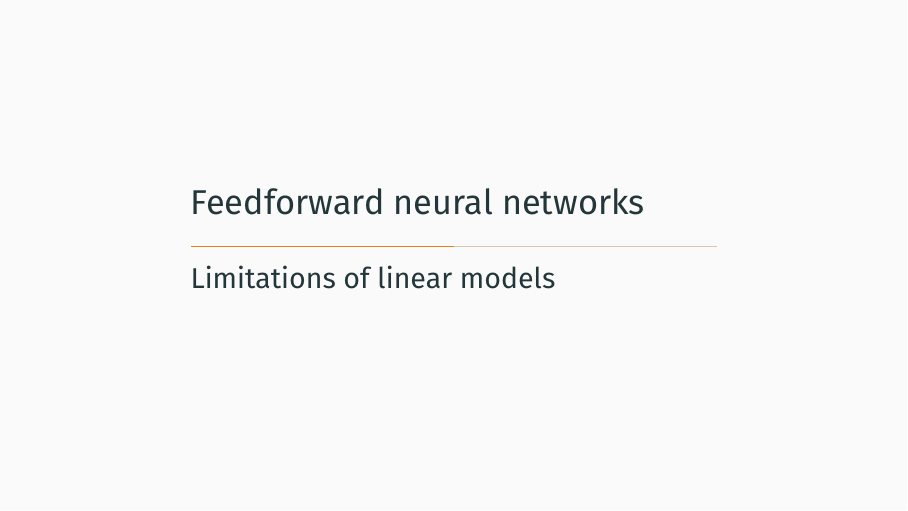
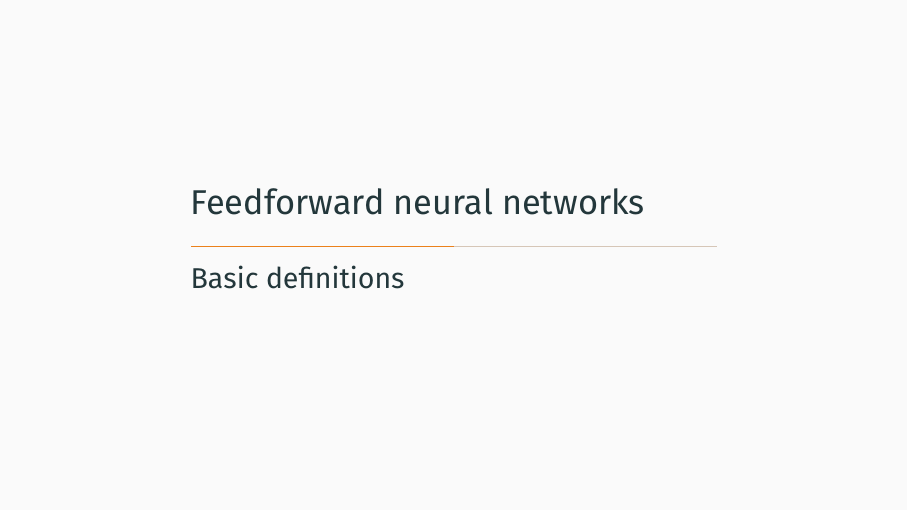
Before and after one commit to sscardapane/slides-nnds-2026, LaTeX slides (latex/Lecture_4_Fully_connected.tex): page 2 of 3. Compiled offline with XeLaTeX.

Commit message:
Rename Lecture 4 opening subsection to Basic definitions

```diff
--- a/latex/Lecture_4_Fully_connected.tex
+++ b/latex/Lecture_4_Fully_connected.tex
@@ -55,7 +55,7 @@
 }
 
 \section{Feedforward neural networks}
-\subsection{Limitations of linear models}
+\subsection{Basic definitions}
 
 \begin{frame}{Linear models are limited}
 	\begin{columns}[c,onlytextwidth]
```
Also changed, not shown: pdf/Lecture_4_Fully_connected.pdf. Lines whose indentation alone changed are shown as unchanged.
